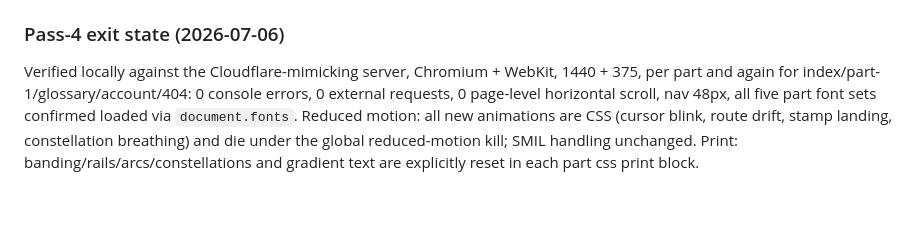
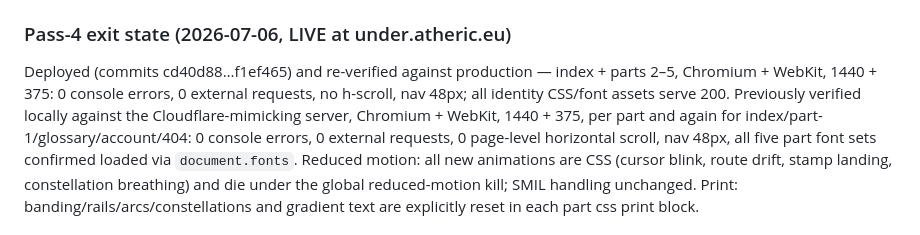
Before and after one commit to lawyki/under-the-code, a Markdown page: UNDER.md, the part around the change. Rendered like a GitHub page; blank space fills up the shorter version.

Commit message:
UNDER.md: pass-4 live exit state
Co-Authored-By: Claude Fable 5 <noreply@anthropic.com>

```diff
--- a/UNDER.md
+++ b/UNDER.md
@@ -376,9 +376,12 @@ randomness). Auditable by grepping the literals below.
   five layers · one reader`; hero auroras phase-shift violet → teal across
   ch16–18.
 
-### Pass-4 exit state (2026-07-06)
+### Pass-4 exit state (2026-07-06, LIVE at under.atheric.eu)
 
-Verified locally against the Cloudflare-mimicking server, Chromium + WebKit,
+Deployed (commits cd40d88…f1ef465) and re-verified against production —
+index + parts 2–5, Chromium + WebKit, 1440 + 375: 0 console errors, 0 external
+requests, no h-scroll, nav 48px; all identity CSS/font assets serve 200.
+Previously verified locally against the Cloudflare-mimicking server, Chromium + WebKit,
 1440 + 375, per part and again for index/part-1/glossary/account/404:
 0 console errors, 0 external requests, 0 page-level horizontal scroll,
 nav 48px, all five part font sets confirmed loaded via `document.fonts`.
```
